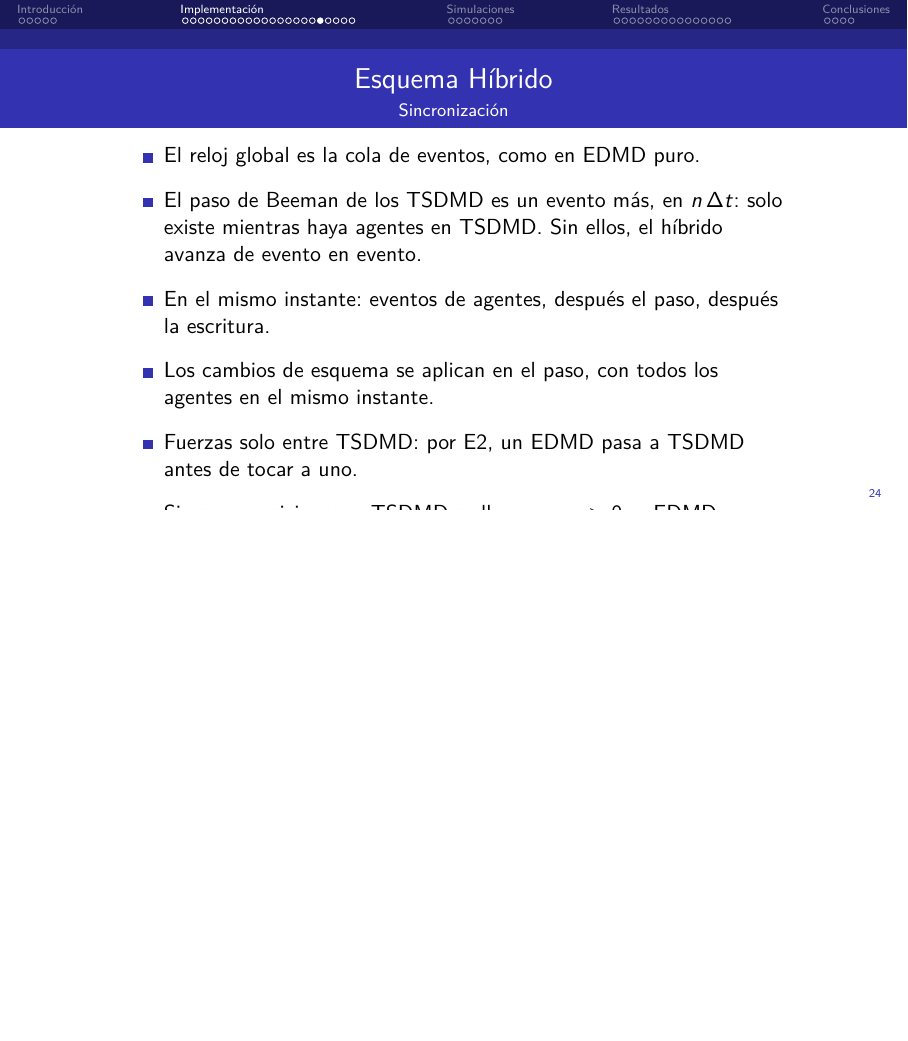
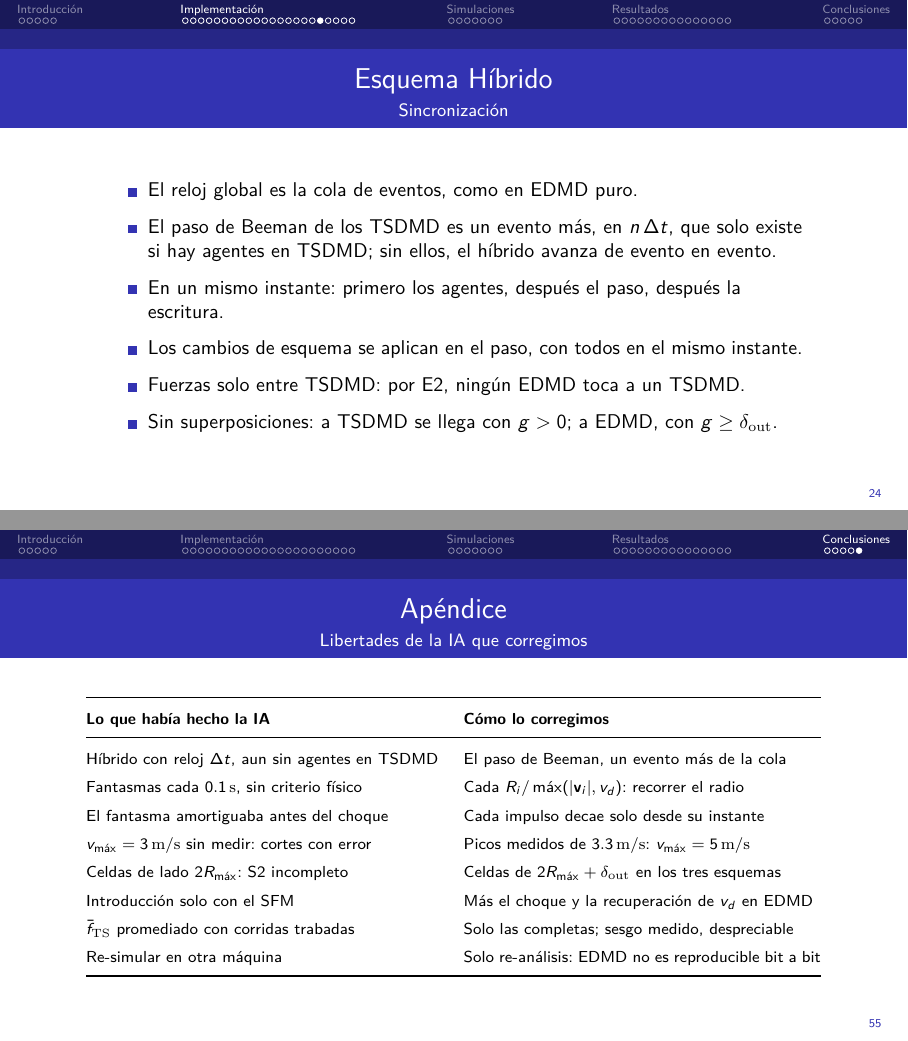
Before and after one commit to VieraFederico/SdS_TP5, LaTeX slides (presentation/main.tex): page 24 of 54 before the commit and pages 24 and 55 of 55 after it, the two joined at a grey line, the shorter picture padded with empty space. Compiled offline with pdfLaTeX.

Commit message:
Fix latex margins

```diff
--- a/presentation/main.tex
+++ b/presentation/main.tex
@@ -708,14 +708,15 @@
   \framesubtitle{Sincronización}
 
   \vfill
-  \begin{cuerpo}[0.84\textwidth]
-    \begin{itemize}\setlength{\itemsep}{0.8em}
+  \begin{cuerpo}[0.88\textwidth]
+    \small
+    \begin{itemize}\setlength{\itemsep}{0.35em}
       \item El reloj global es la cola de eventos, como en EDMD puro.
-      \item El paso de Beeman de los TSDMD es un evento más, en $n\,\dt$: solo existe mientras haya agentes
-            en TSDMD. Sin ellos, el híbrido avanza de evento en evento.
-      \item En el mismo instante: eventos de agentes, después el paso, después la escritura.
-      \item Los cambios de esquema se aplican en el paso, con todos los agentes en el mismo instante.
-      \item Fuerzas solo entre TSDMD: por E2, un EDMD pasa a TSDMD antes de tocar a uno.
+      \item El paso de Beeman de los TSDMD es un evento más, en $n\,\dt$, que solo existe si hay agentes en
+            TSDMD; sin ellos, el híbrido avanza de evento en evento.
+      \item En un mismo instante: primero los agentes, después el paso, después la escritura.
+      \item Los cambios de esquema se aplican en el paso, con todos en el mismo instante.
+      \item Fuerzas solo entre TSDMD: por E2, ningún EDMD toca a un TSDMD.
       \item Sin superposiciones: a TSDMD se llega con $g>0$; a EDMD, con $g\ge\delta_{\mathrm{out}}$.
     \end{itemize}
   \end{cuerpo}
@@ -1359,4 +1363,32 @@
   \vfill
 \end{frame}
 
+% Pedido de la catedra: libertades que se tomo la IA y que el equipo corrigio.
+% Fuente: DECISIONS.md (etapas 4, 7 y 8, revision del motor, 2026-11-07/08) y DESIGN.md (2.5, 7).
+\begin{frame}
+  \frametitle{Apéndice}
+  \framesubtitle{Libertades de la IA que corregimos}
+
+  \vfill
+  \begin{center}
+    \scriptsize
+    \renewcommand{\arraystretch}{1.5}
+    \begin{tabular}{@{}p{0.45\textwidth}@{\hspace{1.2em}}p{0.45\textwidth}@{}}
+      \toprule
+      \textbf{Lo que había hecho la IA} & \textbf{Cómo lo corregimos}\\
+      \midrule
+      Híbrido con reloj $\dt$, aun sin agentes en TSDMD & El paso de Beeman, un evento más de la cola\\
+      Fantasmas cada $0.1\un{s}$, sin criterio físico & Cada $R_i/\max(|\vect{v}_i|,\vd)$: recorrer el radio\\
+      El fantasma amortiguaba antes del choque & Cada impulso decae solo desde su instante\\
+      $v_{\max}=3\un{m/s}$ sin medir: cortes con error & Picos medidos de $3.3\un{m/s}$: $v_{\max}=5\un{m/s}$\\
+      Celdas de lado $2R_{\max}$: S2 incompleto & Celdas de $2R_{\max}+\delta_{\mathrm{out}}$ en los tres esquemas\\
+      Introducción solo con el SFM & Más el choque y la recuperación de $\vd$ en EDMD\\
+      $\fTSm$ promediado con corridas trabadas & Solo las completas; sesgo medido, despreciable\\
+      Re-simular en otra máquina & Solo re-análisis: EDMD no es reproducible bit a bit\\
+      \bottomrule
+    \end{tabular}
+  \end{center}
+  \vfill
+\end{frame}
+
 \end{document}
```
Also changed, not shown: presentation/main.tex (21 more changed lines).
